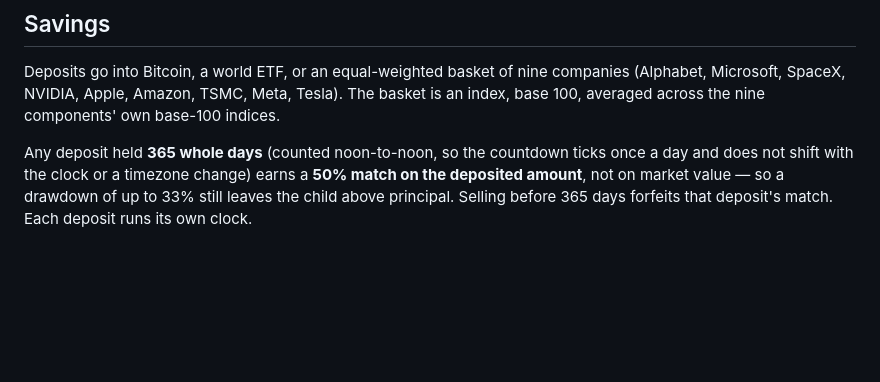
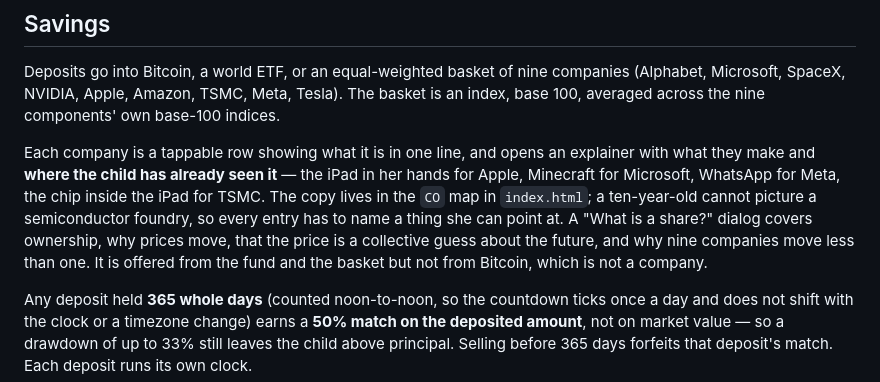
Before and after one commit to Ikarus-eth/Taschengeld, a Markdown page: README.md, the part around the change. GitHub-like rendering; blank space fills up the shorter version.

Commit message:
Spec: company explainers

```diff
--- a/README.md
+++ b/README.md
@@ -92,6 +92,15 @@ are locked. The parent view keeps a numeric entry for partial counts.
 Deposits go into Bitcoin, a world ETF, or an equal-weighted basket of nine companies
 (Alphabet, Microsoft, SpaceX, NVIDIA, Apple, Amazon, TSMC, Meta, Tesla). The basket is an
 index, base 100, averaged across the nine components' own base-100 indices.
+
+Each company is a tappable row showing what it is in one line, and opens an explainer with
+what they make and **where the child has already seen it** — the iPad in her hands for
+Apple, Minecraft for Microsoft, WhatsApp for Meta, the chip inside the iPad for TSMC. The
+copy lives in the `CO` map in `index.html`; a ten-year-old cannot picture a semiconductor
+foundry, so every entry has to name a thing she can point at. A "What is a share?" dialog
+covers ownership, why prices move, that the price is a collective guess about the future,
+and why nine companies move less than one. It is offered from the fund and the basket but
+not from Bitcoin, which is not a company.
 
 Any deposit held **365 whole days** (counted noon-to-noon, so the countdown ticks once a
 day and does not shift with the clock or a timezone change) earns a **50% match on the
```
